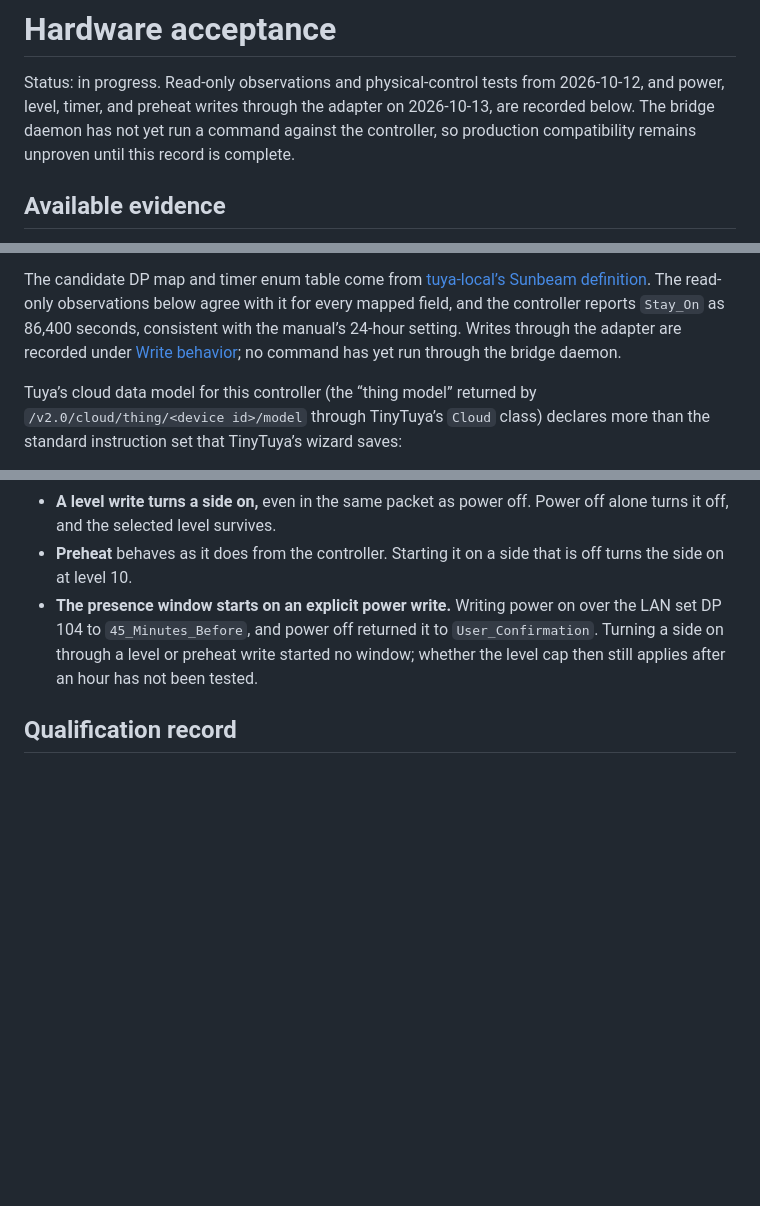
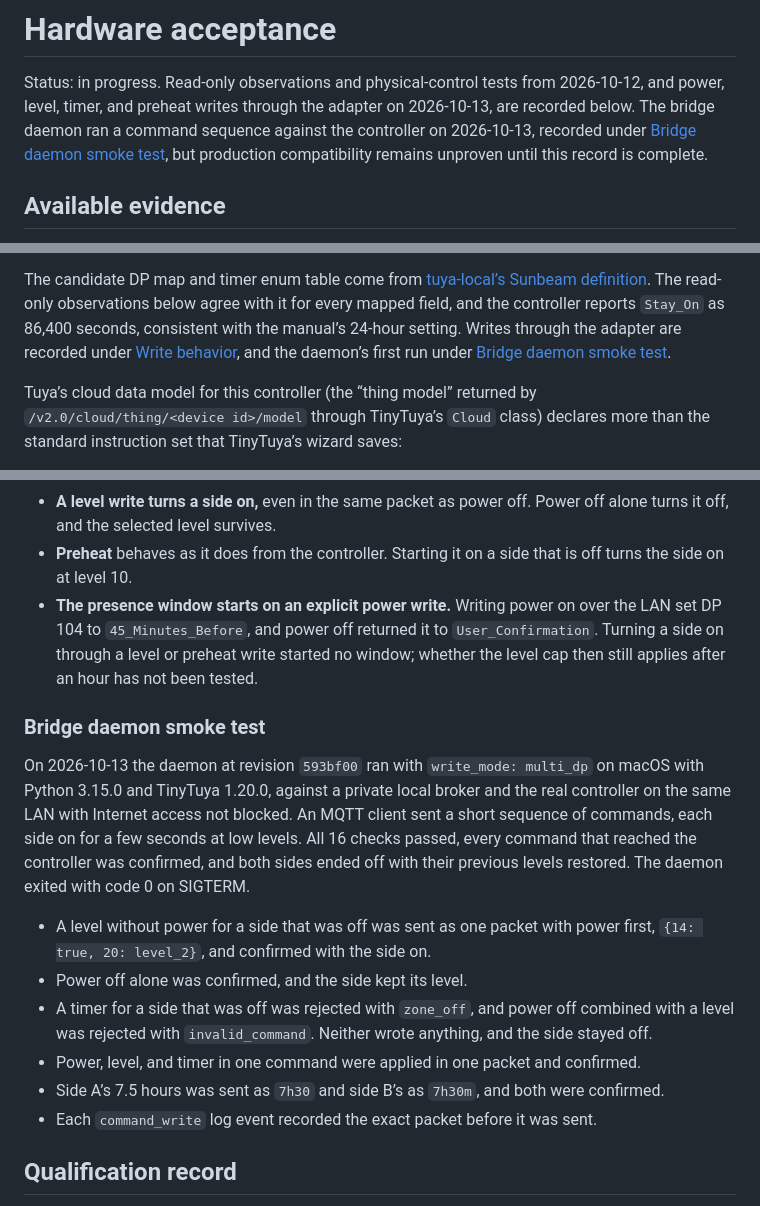
Before and after one commit to shields/tucson, a Markdown page: docs/hardware-acceptance.md, 3 parts joined by grey strips. Drawn GitHub-style; blank space fills up the shorter version.

Commit message:
Record the bridge daemon smoke test
Add the daemon's first run against the controller to the acceptance record:
write_mode multi_dp and a short MQTT command sequence, all of whose checks
passed.
A level for a side that was off went out as one packet with power first, power
off stood alone, a timer for an off side was rejected as zone_off, power off
with a level was rejected as invalid_command, and both sides' 7.5-hour
spellings were confirmed. Both sides ended off with their levels restored.

Update the status table to match; preheat completion and the level-cap check
remain.

```diff
--- a/docs/hardware-acceptance.md
+++ b/docs/hardware-acceptance.md
@@ -2,9 +2,10 @@
 
 Status: in progress. Read-only observations and physical-control tests from
 2026-10-12, and power, level, timer, and preheat writes through the adapter on
-2026-10-13, are recorded below. The bridge daemon has not yet run a command
-against the controller, so production compatibility remains unproven until this
-record is complete.
+2026-10-13, are recorded below. The bridge daemon ran a command sequence against
+the controller on 2026-10-13, recorded under
+[Bridge daemon smoke test](#bridge-daemon-smoke-test), but production
+compatibility remains unproven until this record is complete.
 
 ## Available evidence
 
@@ -29,8 +30,8 @@ The candidate DP map and timer enum table come from
 The read-only observations below agree with it for every mapped field, and the
 controller reports `Stay_On` as 86,400 seconds, consistent with the manual’s
 24-hour setting. Writes through the adapter are recorded under
-[Write behavior](#write-behavior); no command has yet run through the bridge
-daemon.
+[Write behavior](#write-behavior), and the daemon’s first run under
+[Bridge daemon smoke test](#bridge-daemon-smoke-test).
 
 Tuya’s cloud data model for this controller (the “thing model” returned by
 `/v2.0/cloud/thing/<device id>/model` through TinyTuya’s `Cloud` class) declares
@@ -142,6 +143,28 @@ unsolicited reports within about 0.3 seconds.
   started no window; whether the level cap then still applies after an hour has
   not been tested.
 
+### Bridge daemon smoke test
+
+On 2026-10-13 the daemon at revision `593bf00` ran with `write_mode: multi_dp`
+on macOS with Python 3.15.0 and TinyTuya 1.20.0, against a private local broker
+and the real controller on the same LAN with Internet access not blocked. An
+MQTT client sent a short sequence of commands, each side on for a few seconds at
+low levels. All 16 checks passed, every command that reached the controller was
+confirmed, and both sides ended off with their previous levels restored. The
+daemon exited with code 0 on SIGTERM.
+
+- A level without power for a side that was off was sent as one packet with
+  power first, `{14: true, 20: level_2}`, and confirmed with the side on.
+- Power off alone was confirmed, and the side kept its level.
+- A timer for a side that was off was rejected with `zone_off`, and power off
+  combined with a level was rejected with `invalid_command`. Neither wrote
+  anything, and the side stayed off.
+- Power, level, and timer in one command were applied in one packet and
+  confirmed.
+- Side A’s 7.5 hours was sent as `7h30` and side B’s as `7h30m`, and both were
+  confirmed.
+- Each `command_write` log event recorded the exact packet before it was sent.
+
 ## Qualification record
 
 Record the date, physical model, controller firmware, actual protocol version,
```
Also changed, not shown: other parts of docs/hardware-acceptance.md (+1 -1 lines), docs/implementation-status.md (+9 -9 lines).
